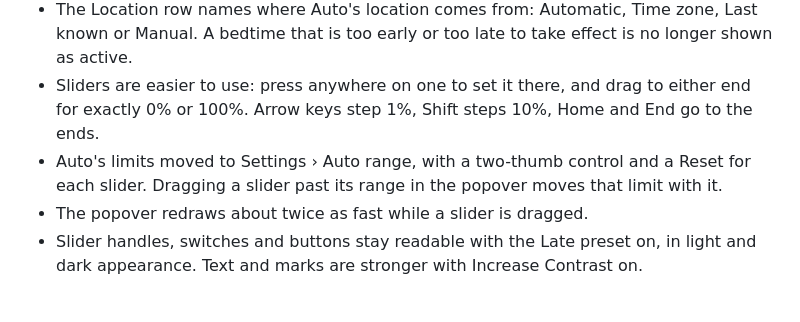
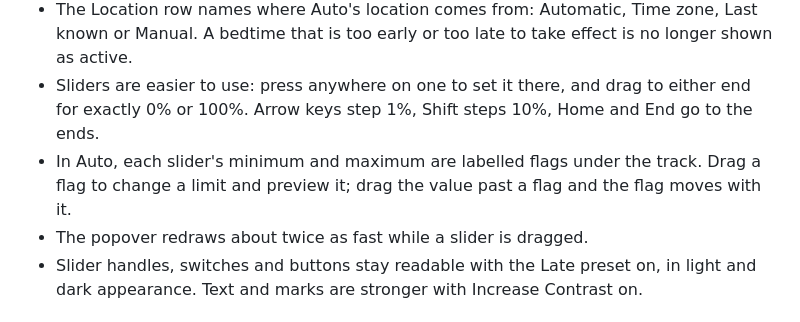
Before and after one commit to andrewfitz/redlight, a Markdown page: CHANGELOG.md, the part around the change. Drawn GitHub-style.

```diff
--- a/CHANGELOG.md
+++ b/CHANGELOG.md
@@ -9,7 +9,7 @@
 - Renamed the Deep Red preset to **Late**. A saved preset still named Deep Red is renamed on launch. `redlight preset late` is the new spelling; `deep-red` keeps working, and `status --json` still reports `deep-red`. Existing Shortcuts and keyboard shortcuts are unaffected.
 - The Location row names where Auto's location comes from: Automatic, Time zone, Last known or Manual. A bedtime that is too early or too late to take effect is no longer shown as active.
 - Sliders are easier to use: press anywhere on one to set it there, and drag to either end for exactly 0% or 100%. Arrow keys step 1%, Shift steps 10%, Home and End go to the ends.
-- Auto's limits moved to Settings › Auto range, with a two-thumb control and a Reset for each slider. Dragging a slider past its range in the popover moves that limit with it.
+- In Auto, each slider's minimum and maximum are labelled flags under the track. Drag a flag to change a limit and preview it; drag the value past a flag and the flag moves with it.
 - The popover redraws about twice as fast while a slider is dragged.
 - Slider handles, switches and buttons stay readable with the Late preset on, in light and dark appearance. Text and marks are stronger with Increase Contrast on.
 
```
Also changed, not shown: README.md (+3 -3 lines), screenshots/menubar-light.png, screenshots/menubar.png, 13 other files.
